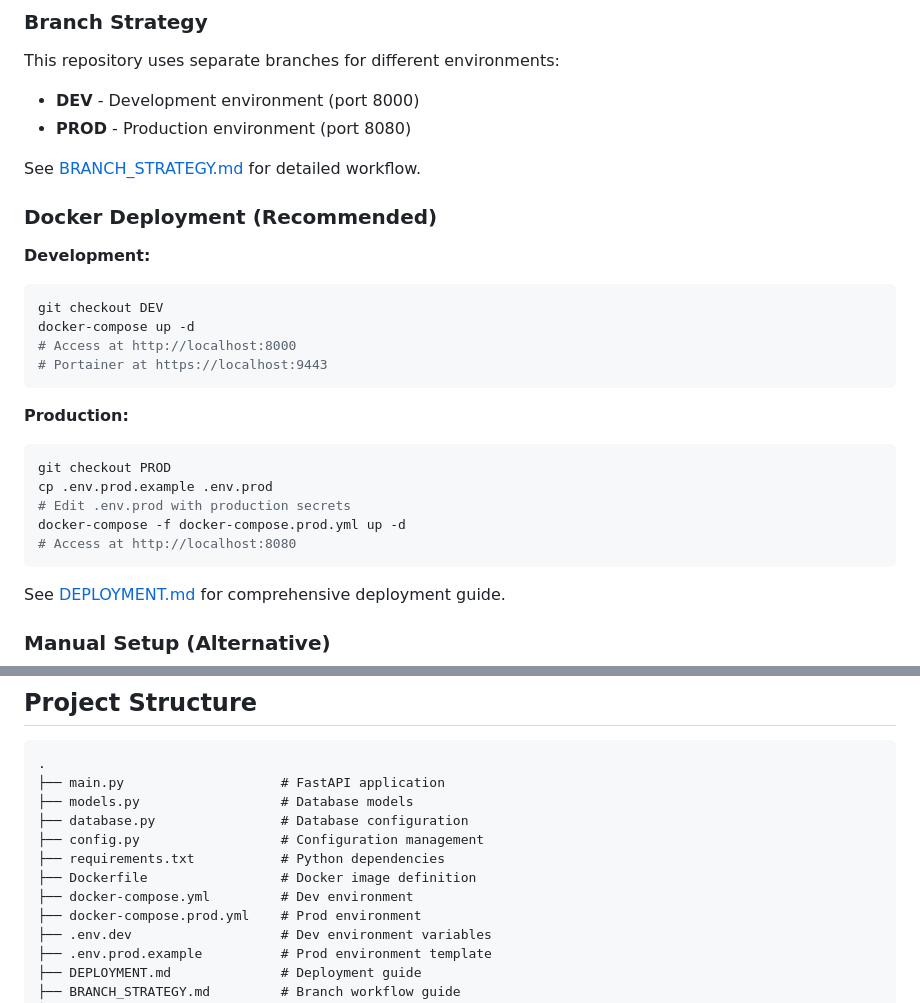
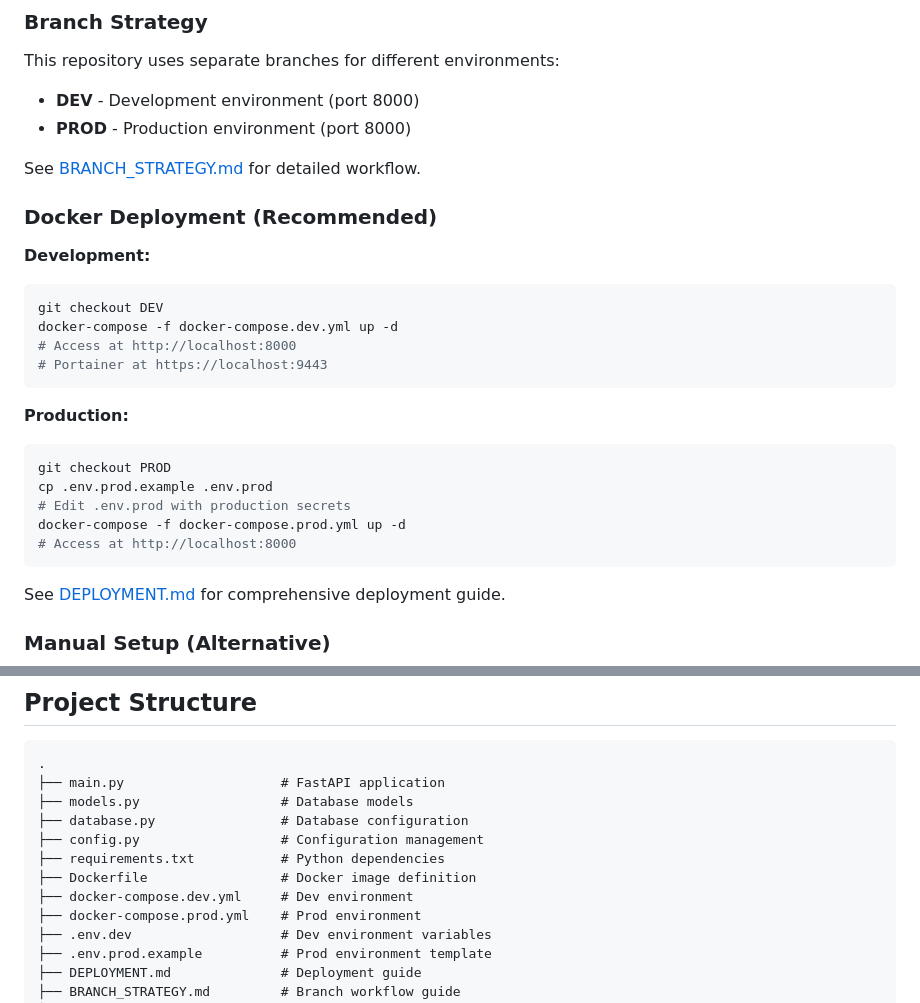
Before and after one commit to sharefm/tegara, a Markdown page: README.md, 2 parts joined by grey strips. Drawn GitHub-style.

Commit message:
Update documentation for new configuration
- Update docker-compose file name to docker-compose.dev.yml
- Update PROD port from 8080 to 8000
- Update all documentation references

````diff
--- a/README.md
+++ b/README.md
@@ -16,7 +16,7 @@ A modern web application for registering and managing web stores with Arabic int
 
 This repository uses separate branches for different environments:
 - **DEV** - Development environment (port 8000)
-- **PROD** - Production environment (port 8080)
+- **PROD** - Production environment (port 8000)
 
 See [BRANCH_STRATEGY.md](BRANCH_STRATEGY.md) for detailed workflow.
 
@@ -25,7 +25,7 @@ See [BRANCH_STRATEGY.md](BRANCH_STRATEGY.md) for detailed workflow.
 **Development:**
 ```bash
 git checkout DEV
-docker-compose up -d
+docker-compose -f docker-compose.dev.yml up -d
 # Access at http://localhost:8000
 # Portainer at https://localhost:9443
 ```
@@ -36,7 +36,7 @@ git checkout PROD
 cp .env.prod.example .env.prod
 # Edit .env.prod with production secrets
 docker-compose -f docker-compose.prod.yml up -d
-# Access at http://localhost:8080
+# Access at http://localhost:8000
 ```
 
 See [DEPLOYMENT.md](DEPLOYMENT.md) for comprehensive deployment guide.
@@ -94,7 +94,7 @@ Open your browser and navigate to: **http://localhost:8000**
 ├── config.py                  # Configuration management
 ├── requirements.txt           # Python dependencies
 ├── Dockerfile                 # Docker image definition
-├── docker-compose.yml         # Dev environment
+├── docker-compose.dev.yml     # Dev environment
 ├── docker-compose.prod.yml    # Prod environment
 ├── .env.dev                   # Dev environment variables
 ├── .env.prod.example          # Prod environment template
````
Also changed, not shown: BRANCH_STRATEGY.md (+7 -7 lines).
